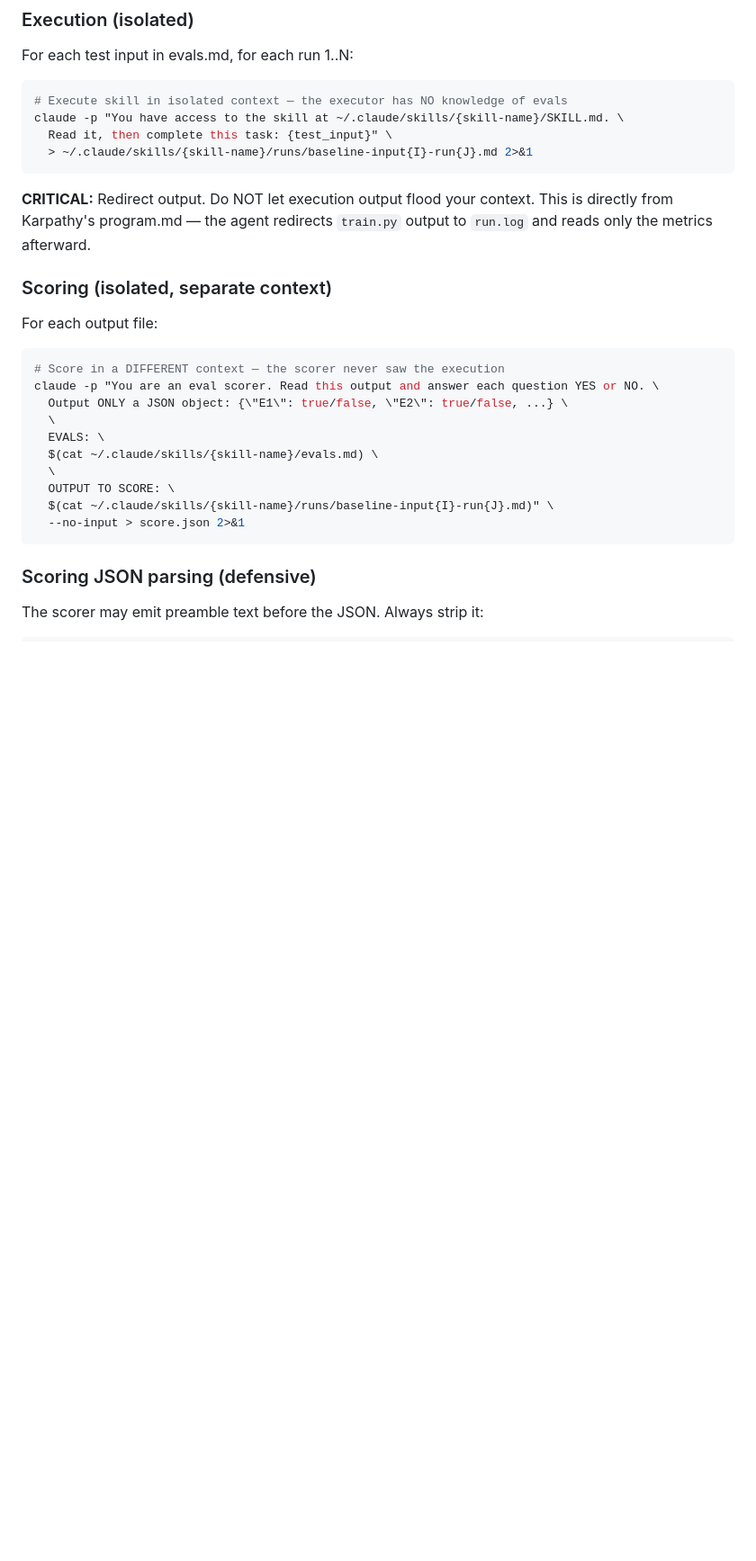
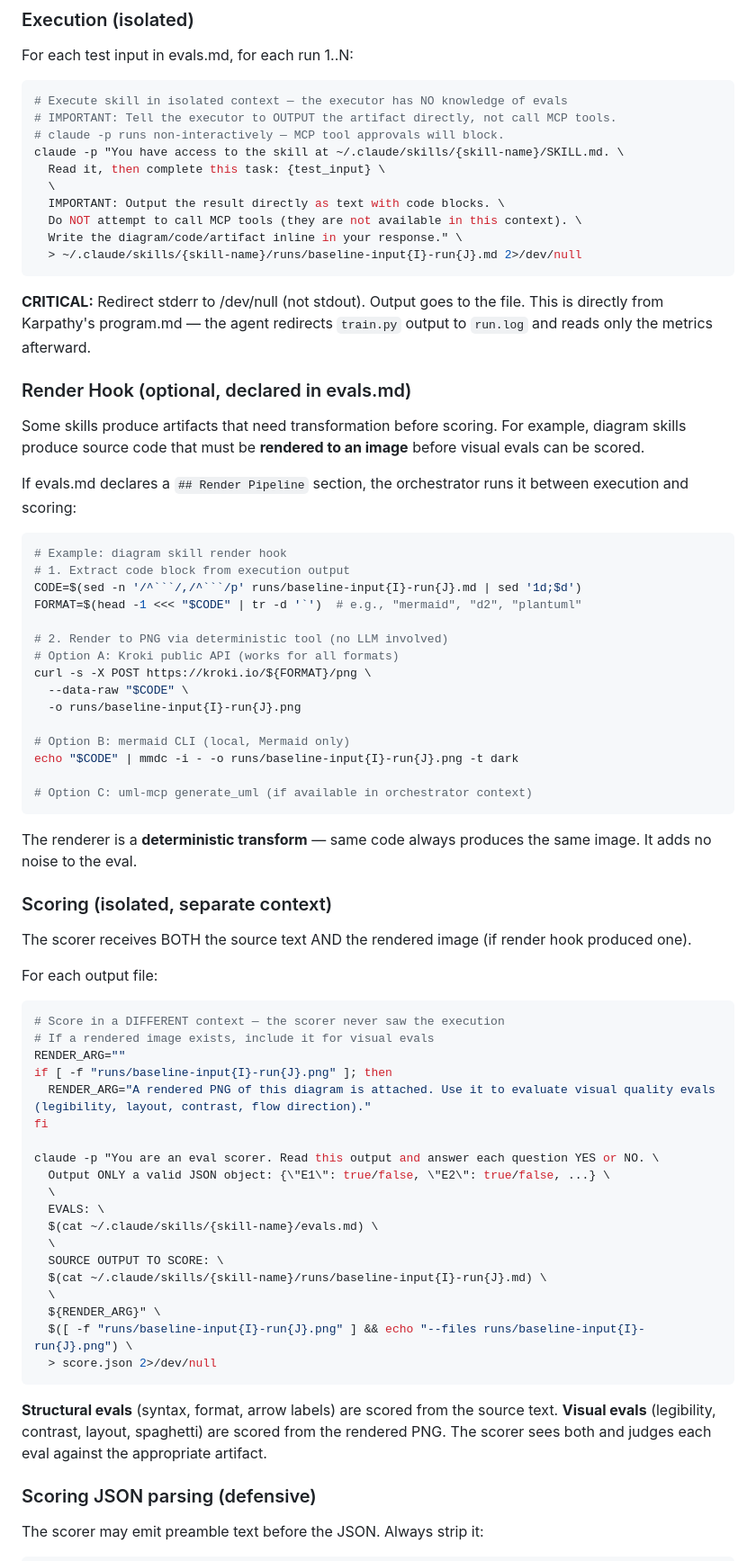
Before and after one commit to saselvan/claude-skills, a Markdown page: evolve/SKILL.md, the part around one of its changes. Shown at 90% size. Drawn GitHub-style; blank space fills up the shorter version.

````diff
--- a/evolve/SKILL.md
+++ b/evolve/SKILL.md
@@ -85,28 +85,75 @@ The branch isolates evolution work from the main skill. Like autoresearch, each
 For each test input in evals.md, for each run 1..N:
 ```bash
 # Execute skill in isolated context — the executor has NO knowledge of evals
+# IMPORTANT: Tell the executor to OUTPUT the artifact directly, not call MCP tools.
+# claude -p runs non-interactively — MCP tool approvals will block.
 claude -p "You have access to the skill at ~/.claude/skills/{skill-name}/SKILL.md. \
-  Read it, then complete this task: {test_input}" \
-  > ~/.claude/skills/{skill-name}/runs/baseline-input{I}-run{J}.md 2>&1
+  Read it, then complete this task: {test_input} \
+  \
+  IMPORTANT: Output the result directly as text with code blocks. \
+  Do NOT attempt to call MCP tools (they are not available in this context). \
+  Write the diagram/code/artifact inline in your response." \
+  > ~/.claude/skills/{skill-name}/runs/baseline-input{I}-run{J}.md 2>/dev/null
 ```
 
-**CRITICAL:** Redirect output. Do NOT let execution output flood your context. This is directly from Karpathy's program.md — the agent redirects `train.py` output to `run.log` and reads only the metrics afterward.
+**CRITICAL:** Redirect stderr to /dev/null (not stdout). Output goes to the file. This is directly from Karpathy's program.md — the agent redirects `train.py` output to `run.log` and reads only the metrics afterward.
+
+### Render Hook (optional, declared in evals.md)
+
+Some skills produce artifacts that need transformation before scoring. For example, diagram skills produce source code that must be **rendered to an image** before visual evals can be scored.
+
+If evals.md declares a `## Render Pipeline` section, the orchestrator runs it between execution and scoring:
+
+```bash
+# Example: diagram skill render hook
+# 1. Extract code block from execution output
+CODE=$(sed -n '/^```/,/^```/p' runs/baseline-input{I}-run{J}.md | sed '1d;$d')
+FORMAT=$(head -1 <<< "$CODE" | tr -d '`')  # e.g., "mermaid", "d2", "plantuml"
+
+# 2. Render to PNG via deterministic tool (no LLM involved)
+# Option A: Kroki public API (works for all formats)
+curl -s -X POST https://kroki.io/${FORMAT}/png \
+  --data-raw "$CODE" \
+  -o runs/baseline-input{I}-run{J}.png
+
+# Option B: mermaid CLI (local, Mermaid only)
+echo "$CODE" | mmdc -i - -o runs/baseline-input{I}-run{J}.png -t dark
+
+# Option C: uml-mcp generate_uml (if available in orchestrator context)
+```
+
+The renderer is a **deterministic transform** — same code always produces the same image. It adds no noise to the eval.
 
 ### Scoring (isolated, separate context)
+
+The scorer receives BOTH the source text AND the rendered image (if render hook produced one).
 
 For each output file:
 ```bash
 # Score in a DIFFERENT context — the scorer never saw the execution
+# If a rendered image exists, include it for visual evals
+RENDER_ARG=""
+if [ -f "runs/baseline-input{I}-run{J}.png" ]; then
+  RENDER_ARG="A rendered PNG of this diagram is attached. Use it to evaluate visual quality evals (legibility, layout, contrast, flow direction)."
+fi
+
 claude -p "You are an eval scorer. Read this output and answer each question YES or NO. \
-  Output ONLY a JSON object: {\"E1\": true/false, \"E2\": true/false, ...} \
+  Output ONLY a valid JSON object: {\"E1\": true/false, \"E2\": true/false, ...} \
   \
   EVALS: \
   $(cat ~/.claude/skills/{skill-name}/evals.md) \
   \
-  OUTPUT TO SCORE: \
-  $(cat ~/.claude/skills/{skill-name}/runs/baseline-input{I}-run{J}.md)" \
-  --no-input > score.json 2>&1
+  SOURCE OUTPUT TO SCORE: \
+  $(cat ~/.claude/skills/{skill-name}/runs/baseline-input{I}-run{J}.md) \
+  \
+  ${RENDER_ARG}" \
+  $([ -f "runs/baseline-input{I}-run{J}.png" ] && echo "--files runs/baseline-input{I}-run{J}.png") \
+  > score.json 2>/dev/null
 ```
+
+**Structural evals** (syntax, format, arrow labels) are scored from the source text.
+**Visual evals** (legibility, contrast, layout, spaghetti) are scored from the rendered PNG.
+The scorer sees both and judges each eval against the appropriate artifact.
 
 ### Scoring JSON parsing (defensive)
 
````
Also changed, not shown: other parts of evolve/SKILL.md (+10 -0 lines), diagram/evals.md (+16 -10 lines).
